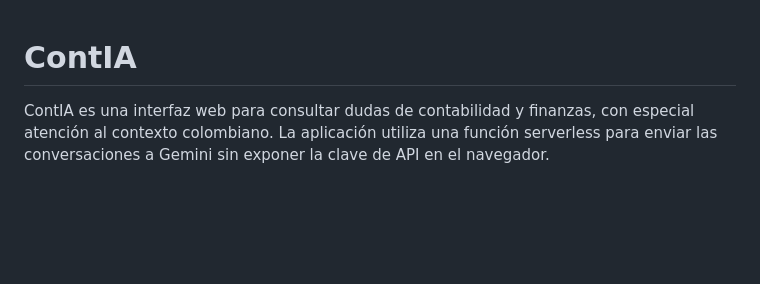
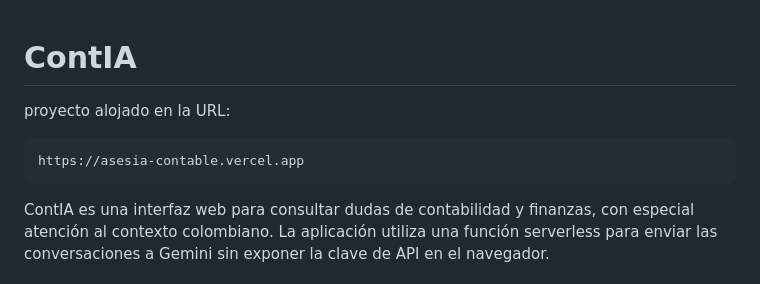
Before and after one commit to Danisan1804/ContIA-web, a Markdown page: README.md, the part around the change. GitHub-like rendering; blank space fills up the shorter version.

Commit message:
Update README with project URL
Added project URL to the README file.

````diff
--- a/README.md
+++ b/README.md
@@ -1,4 +1,9 @@
 # ContIA
+
+proyecto alojado en la URL:
+```text
+https://asesia-contable.vercel.app
+```
 
 ContIA es una interfaz web para consultar dudas de contabilidad y finanzas, con especial atención al contexto colombiano. La aplicación utiliza una función serverless para enviar las conversaciones a Gemini sin exponer la clave de API en el navegador.
 
````
